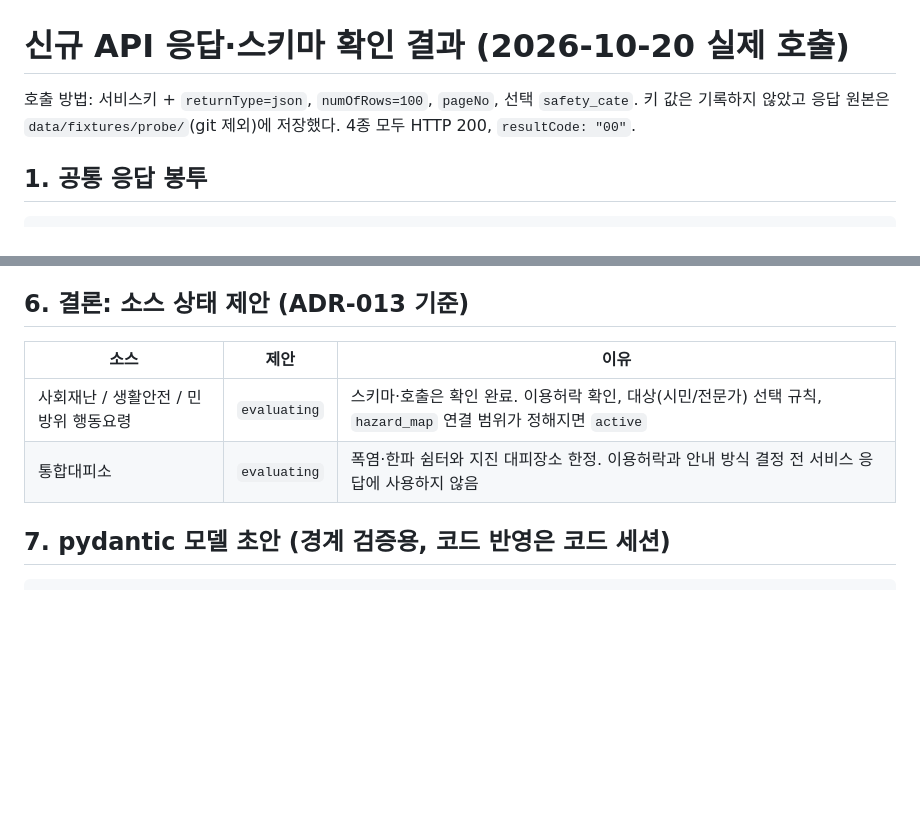
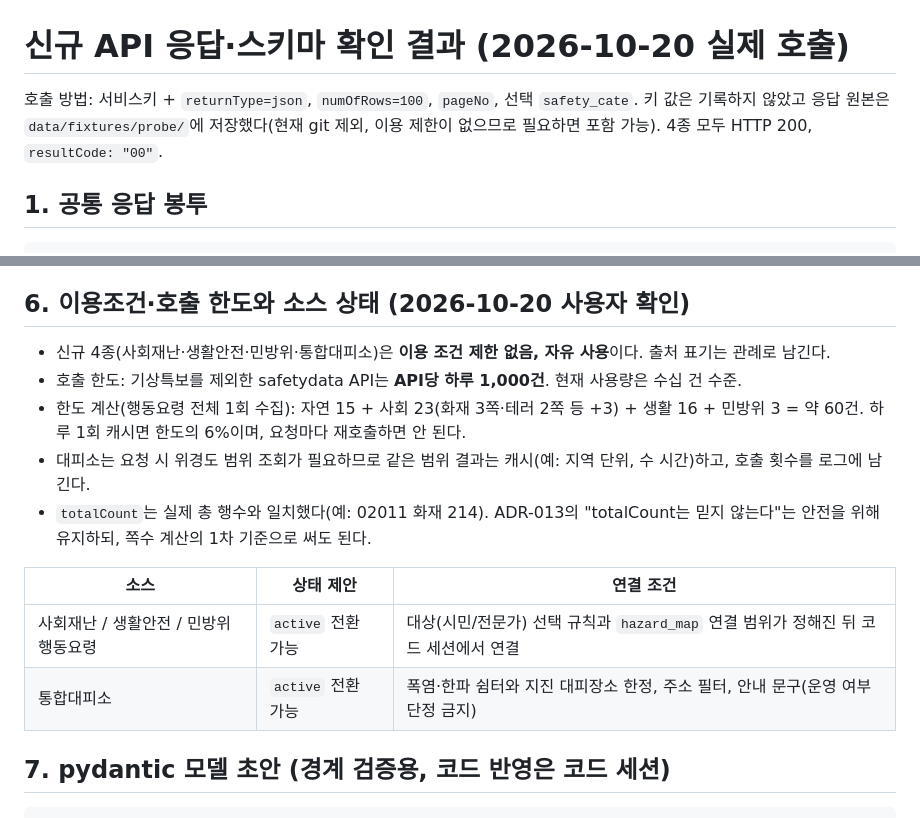
Before and after one commit to DDARK00/disaster-alert-agent, a Markdown page: doc/API_응답_스키마.md, 2 parts joined by grey strips. Rendered like a GitHub page; blank space fills up the shorter version.

````diff
--- a/doc/API_응답_스키마.md
+++ b/doc/API_응답_스키마.md
@@ -1,6 +1,6 @@
 # 신규 API 응답·스키마 확인 결과 (2026-10-20 실제 호출)
 
-호출 방법: 서비스키 + `returnType=json`, `numOfRows=100`, `pageNo`, 선택 `safety_cate`. 키 값은 기록하지 않았고 응답 원본은 `data/fixtures/probe/`(git 제외)에 저장했다.
+호출 방법: 서비스키 + `returnType=json`, `numOfRows=100`, `pageNo`, 선택 `safety_cate`. 키 값은 기록하지 않았고 응답 원본은 `data/fixtures/probe/`에 저장했다(현재 git 제외, 이용 제한이 없으므로 필요하면 포함 가능).
 4종 모두 HTTP 200, `resultCode: "00"`.
 
 ## 1. 공통 응답 봉투
@@ -106,11 +106,17 @@
 - 광주광역시 주소가 **"전남광주통합특별시 …"** 로 나온다(T-009의 명칭 변경 현상과 같음). 주소 필터는 신구 명칭을 함께 다뤄야 한다.
 - 안전 책임 주의: 쉼터 운영 여부·운영 시간은 응답에 없다. "가까운 곳으로 가라"로 단정하지 않고 "공식 목록에 있는 장소"로만 안내해야 한다.
 
-## 6. 결론: 소스 상태 제안 (ADR-013 기준)
-| 소스 | 제안 | 이유 |
+## 6. 이용조건·호출 한도와 소스 상태 (2026-10-20 사용자 확인)
+- 신규 4종(사회재난·생활안전·민방위·통합대피소)은 **이용 조건 제한 없음, 자유 사용**이다. 출처 표기는 관례로 남긴다.
+- 호출 한도: 기상특보를 제외한 safetydata API는 **API당 하루 1,000건**. 현재 사용량은 수십 건 수준.
+- 한도 계산(행동요령 전체 1회 수집): 자연 15 + 사회 23(화재 3쪽·테러 2쪽 등 +3) + 생활 16 + 민방위 3 = 약 60건. 하루 1회 캐시면 한도의 6%이며, 요청마다 재호출하면 안 된다.
+- 대피소는 요청 시 위경도 범위 조회가 필요하므로 같은 범위 결과는 캐시(예: 지역 단위, 수 시간)하고, 호출 횟수를 로그에 남긴다.
+- `totalCount`는 실제 총 행수와 일치했다(예: 02011 화재 214). ADR-013의 "totalCount는 믿지 않는다"는 안전을 위해 유지하되, 쪽수 계산의 1차 기준으로 써도 된다.
+
+| 소스 | 상태 제안 | 연결 조건 |
 |---|---|---|
-| 사회재난 / 생활안전 / 민방위 행동요령 | `evaluating` | 스키마·호출은 확인 완료. 이용허락 확인, 대상(시민/전문가) 선택 규칙, `hazard_map` 연결 범위가 정해지면 `active` |
-| 통합대피소 | `evaluating` | 폭염·한파 쉼터와 지진 대피장소 한정. 이용허락과 안내 방식 결정 전 서비스 응답에 사용하지 않음 |
+| 사회재난 / 생활안전 / 민방위 행동요령 | `active` 전환 가능 | 대상(시민/전문가) 선택 규칙과 `hazard_map` 연결 범위가 정해진 뒤 코드 세션에서 연결 |
+| 통합대피소 | `active` 전환 가능 | 폭염·한파 쉼터와 지진 대피장소 한정, 주소 필터, 안내 문구(운영 여부 단정 금지) |
 
 ## 7. pydantic 모델 초안 (경계 검증용, 코드 반영은 코드 세션)
 ```python
````
Also changed, not shown: doc/ADR.md (+1 -0 lines).
